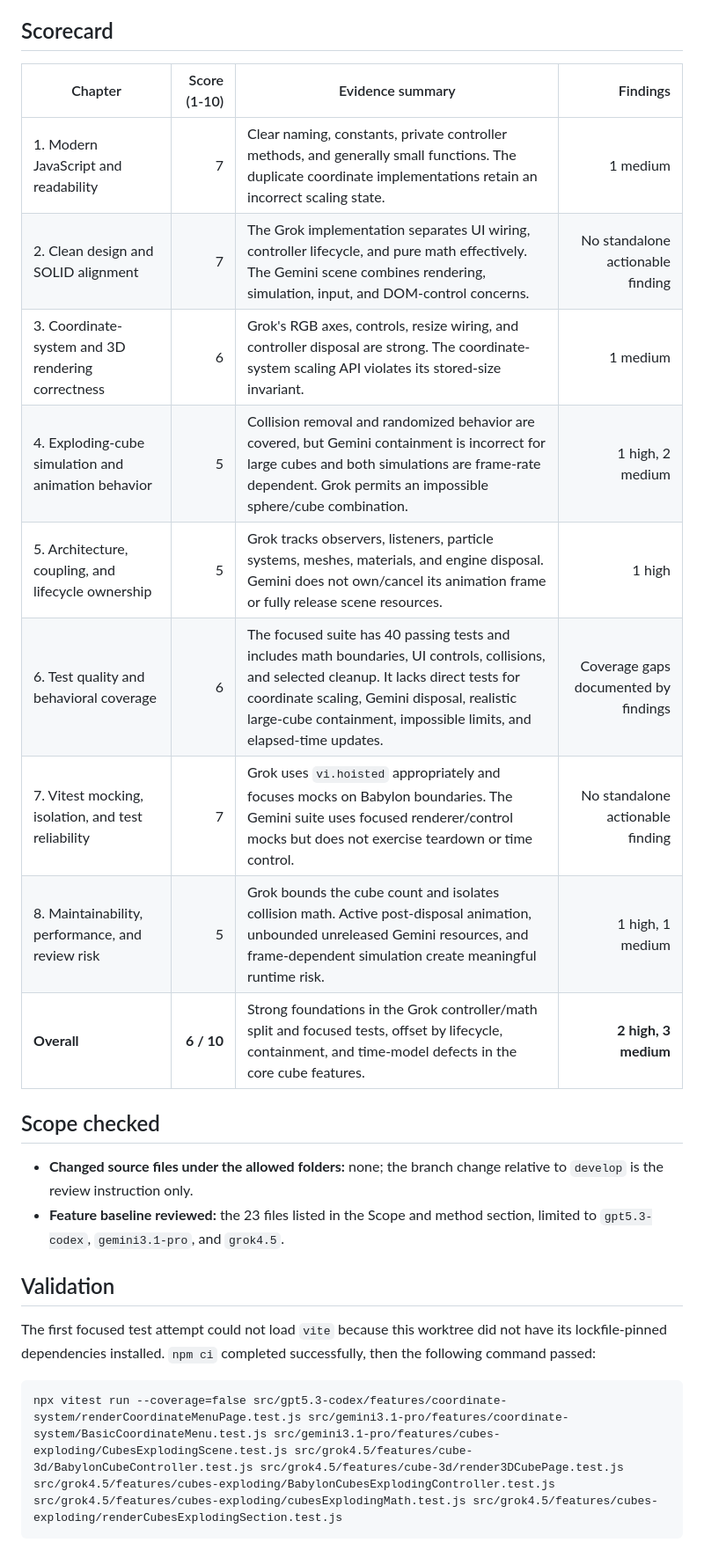
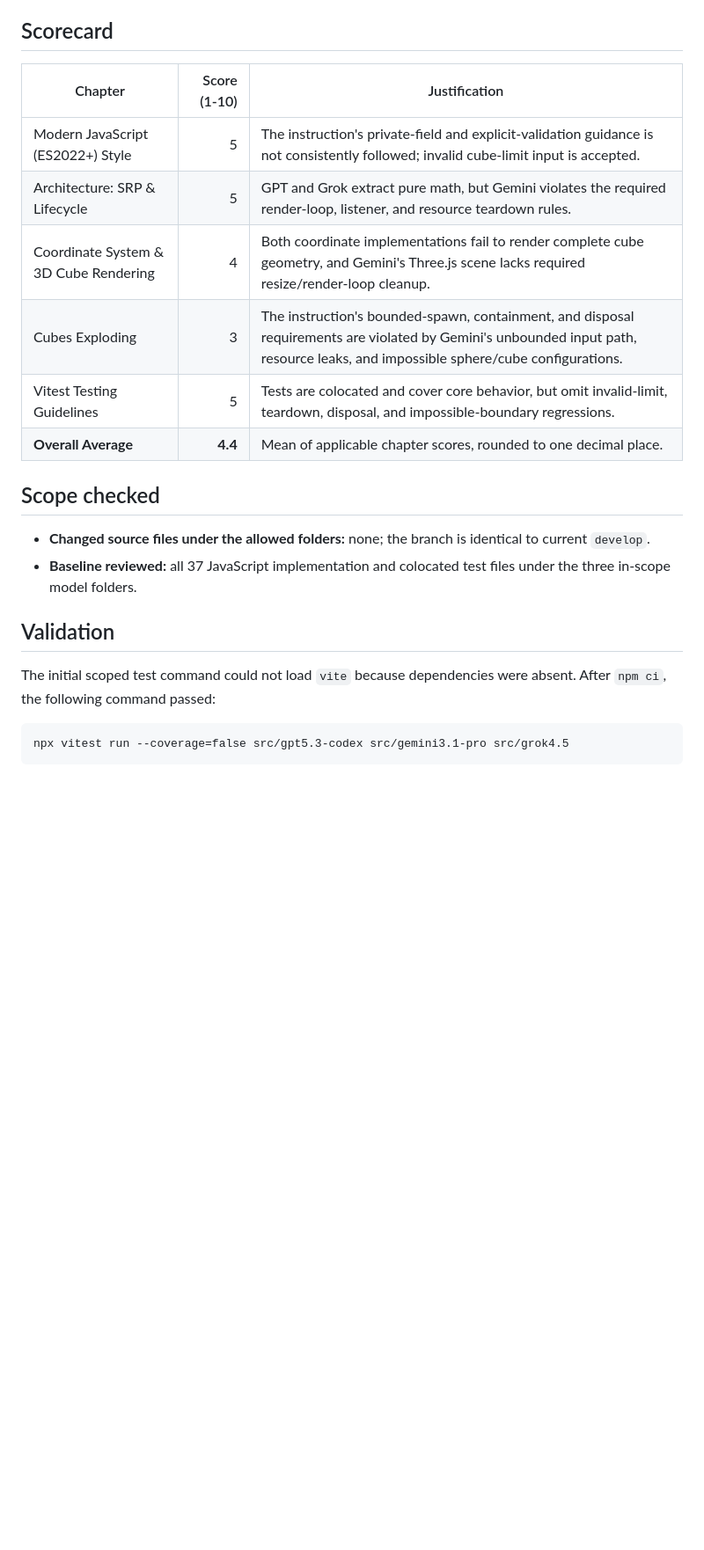
Before and after one commit to krisztian14testgit/cube2D-3D, a Markdown page: code-review/gpt-5.6-Terra-code-review-result.md, the part around one of its changes. Shown at 88% size. Drawn GitHub-style; blank space fills up the shorter version.

````diff
--- a/code-review/gpt-5.6-Terra-code-review-result.md
+++ b/code-review/gpt-5.6-Terra-code-review-result.md
@@ -80,28 +84,25 @@ No files outside `src/gpt5.3-codex/`, `src/gemini3.1-pro/`, and `src/grok4.5/` w
 
 ## Scorecard
 
-| Chapter | Score (1-10) | Evidence summary | Findings |
-|---|---:|---|---:|
-| 1. Modern JavaScript and readability | 7 | Clear naming, constants, private controller methods, and generally small functions. The duplicate coordinate implementations retain an incorrect scaling state. | 1 medium |
-| 2. Clean design and SOLID alignment | 7 | The Grok implementation separates UI wiring, controller lifecycle, and pure math effectively. The Gemini scene combines rendering, simulation, input, and DOM-control concerns. | No standalone actionable finding |
-| 3. Coordinate-system and 3D rendering correctness | 6 | Grok's RGB axes, controls, resize wiring, and controller disposal are strong. The coordinate-system scaling API violates its stored-size invariant. | 1 medium |
-| 4. Exploding-cube simulation and animation behavior | 5 | Collision removal and randomized behavior are covered, but Gemini containment is incorrect for large cubes and both simulations are frame-rate dependent. Grok permits an impossible sphere/cube combination. | 1 high, 2 medium |
-| 5. Architecture, coupling, and lifecycle ownership | 5 | Grok tracks observers, listeners, particle systems, meshes, materials, and engine disposal. Gemini does not own/cancel its animation frame or fully release scene resources. | 1 high |
-| 6. Test quality and behavioral coverage | 6 | The focused suite has 40 passing tests and includes math boundaries, UI controls, collisions, and selected cleanup. It lacks direct tests for coordinate scaling, Gemini disposal, realistic large-cube containment, impossible limits, and elapsed-time updates. | Coverage gaps documented by findings |
-| 7. Vitest mocking, isolation, and test reliability | 7 | Grok uses `vi.hoisted` appropriately and focuses mocks on Babylon boundaries. The Gemini suite uses focused renderer/control mocks but does not exercise teardown or time control. | No standalone actionable finding |
-| 8. Maintainability, performance, and review risk | 5 | Grok bounds the cube count and isolates collision math. Active post-disposal animation, unbounded unreleased Gemini resources, and frame-dependent simulation create meaningful runtime risk. | 1 high, 1 medium |
-| **Overall** | **6 / 10** | Strong foundations in the Grok controller/math split and focused tests, offset by lifecycle, containment, and time-model defects in the core cube features. | **2 high, 3 medium** |
+| Chapter | Score (1-10) | Justification |
+|---|---:|---|
+| Modern JavaScript (ES2022+) Style | 5 | The instruction's private-field and explicit-validation guidance is not consistently followed; invalid cube-limit input is accepted. |
+| Architecture: SRP & Lifecycle | 5 | GPT and Grok extract pure math, but Gemini violates the required render-loop, listener, and resource teardown rules. |
+| Coordinate System & 3D Cube Rendering | 4 | Both coordinate implementations fail to render complete cube geometry, and Gemini's Three.js scene lacks required resize/render-loop cleanup. |
+| Cubes Exploding | 3 | The instruction's bounded-spawn, containment, and disposal requirements are violated by Gemini's unbounded input path, resource leaks, and impossible sphere/cube configurations. |
+| Vitest Testing Guidelines | 5 | Tests are colocated and cover core behavior, but omit invalid-limit, teardown, disposal, and impossible-boundary regressions. |
+| **Overall Average** | **4.4** | Mean of applicable chapter scores, rounded to one decimal place. |
 
 ## Scope checked
 
-- **Changed source files under the allowed folders:** none; the branch change relative to `develop` is the review instruction only.
-- **Feature baseline reviewed:** the 23 files listed in the Scope and method section, limited to `gpt5.3-codex`, `gemini3.1-pro`, and `grok4.5`.
+- **Changed source files under the allowed folders:** none; the branch is identical to current `develop`.
+- **Baseline reviewed:** all 37 JavaScript implementation and colocated test files under the three in-scope model folders.
 
 ## Validation
 
-The first focused test attempt could not load `vite` because this worktree did not have its lockfile-pinned dependencies installed. `npm ci` completed successfully, then the following command passed:
+The initial scoped test command could not load `vite` because dependencies were absent. After `npm ci`, the following command passed:
 
 ```text
-npx vitest run --coverage=false src/gpt5.3-codex/features/coordinate-system/renderCoordinateMenuPage.test.js src/gemini3.1-pro/features/coordinate-system/BasicCoordinateMenu.test.js src/gemini3.1-pro/features/cubes-exploding/CubesExplodingScene.test.js src/grok4.5/features/cube-3d/BabylonCubeController.test.js src/grok4.5/features/cube-3d/render3DCubePage.test.js src/grok4.5/features/cubes-exploding/BabylonCubesExplodingController.test.js src/grok4.5/features/cubes-exploding/cubesExplodingMath.test.js src/grok4.5/features/cubes-exploding/renderCubesExplodingSection.test.js
+npx vitest run --coverage=false src/gpt5.3-codex src/gemini3.1-pro src/grok4.5
 ```
 
````
Also changed, not shown: other parts of code-review/gpt-5.6-Terra-code-review-result.md (+65 -84 lines).
